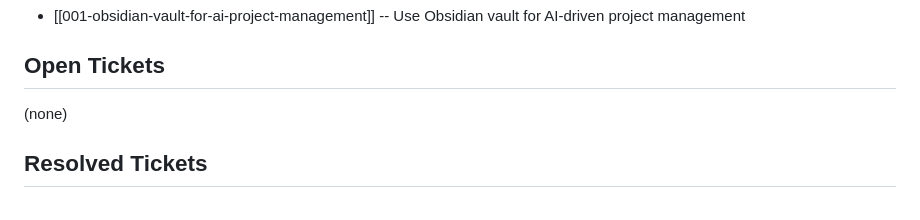
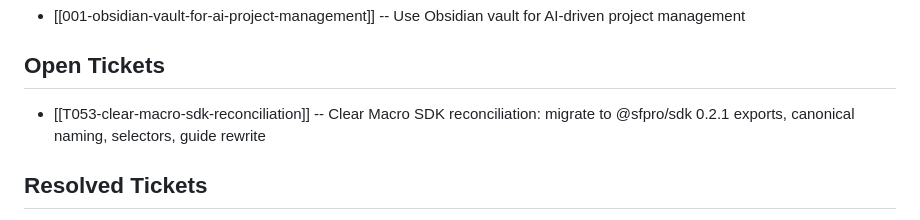
Before and after one commit to superfluid-org/skills, a Markdown page: .vault/Home.md, the part around the change. GitHub-like rendering.

```diff
--- a/.vault/Home.md
+++ b/.vault/Home.md
@@ -12,7 +12,7 @@ Project vault for the Superfluid Protocol Claude Code skill (`superfluid-org/ski
 
 ## Open Tickets
 
-(none)
+- [[T053-clear-macro-sdk-reconciliation]] -- Clear Macro SDK reconciliation: migrate to @sfpro/sdk 0.2.1 exports, canonical naming, selectors, guide rewrite
 
 ## Resolved Tickets
 
```
Also changed, not shown: .vault/tickets/T053-clear-macro-sdk-reconciliation.md (added, +66 -0 lines), docs/plans/2026-06-08-clearmacroforwarder-sdk-reconciliation.md (added, +279 -0 lines).
